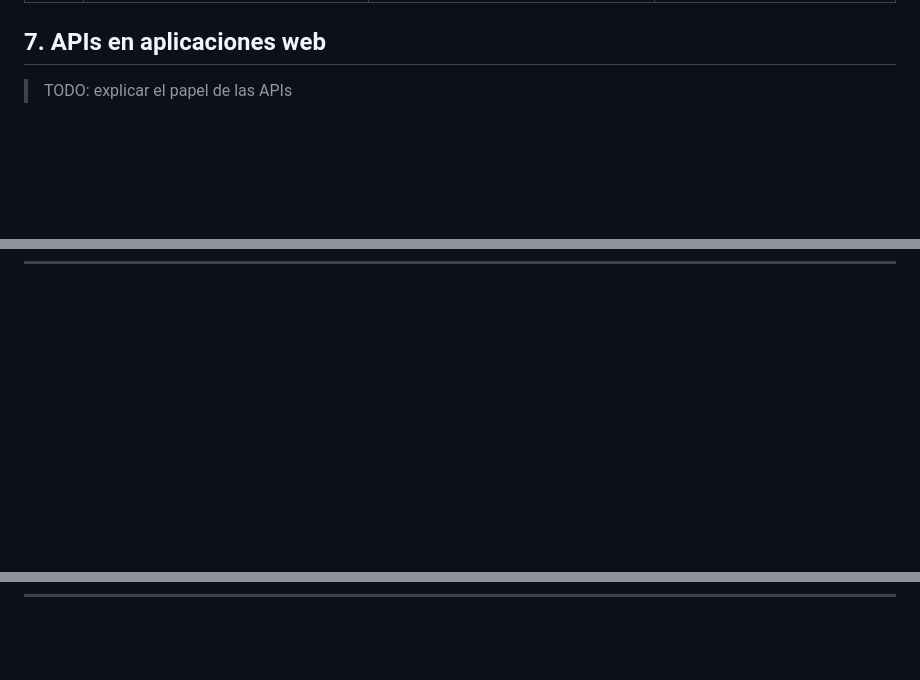
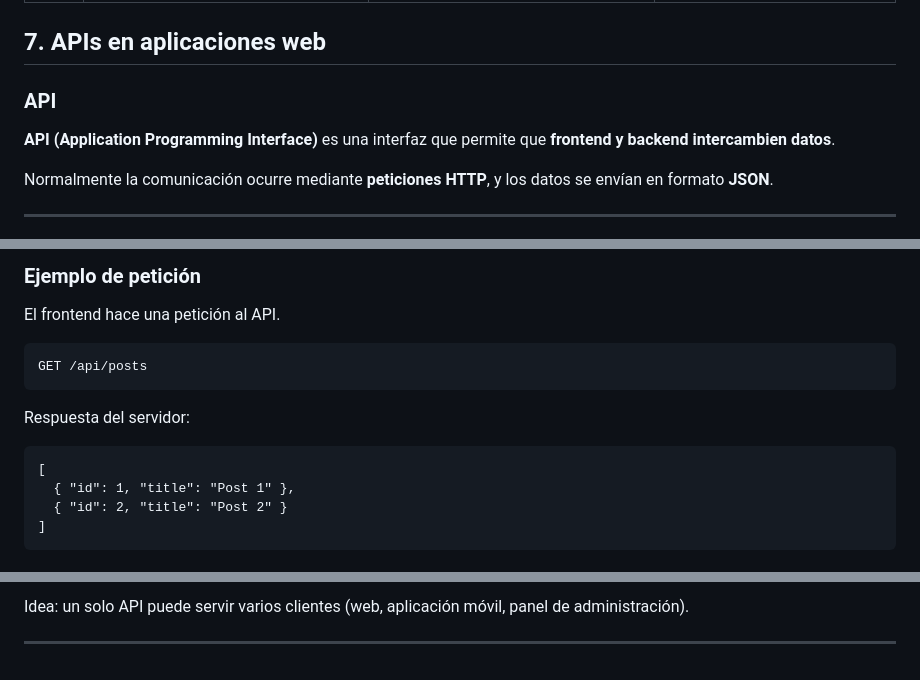
Before and after one commit to AlexJYad/F5-web-knowledge, a Markdown page: content/articles/capitulo-1.md, 3 parts joined by grey strips. GitHub-like rendering; blank space fills up the shorter version.

````diff
--- a/content/articles/capitulo-1.md
+++ b/content/articles/capitulo-1.md
@@ -335,6 +335,10 @@ SPA -.- SSR -.- SSG
 
 ## 7. APIs en aplicaciones web
 
-> TODO: explicar el papel de las APIs
+### API
+
+**API (Application Programming Interface)** es una interfaz que permite que **frontend y backend intercambien datos**.
+
+Normalmente la comunicación ocurre mediante **peticiones HTTP**, y los datos se envían en formato **JSON**.
 
 ---
@@ -340,0 +363,17 @@ SPA -.- SSR -.- SSG
+### Ejemplo de petición
+
+El frontend hace una petición al API.
+
+```
+GET /api/posts
+```
+
+Respuesta del servidor:
+
+```
+[
+  { "id": 1, "title": "Post 1" },
+  { "id": 2, "title": "Post 2" }
+]
+```
+
@@ -340,0 +407,3 @@ SPA -.- SSR -.- SSG
+Idea: un solo API puede servir varios clientes (web, aplicación móvil, panel de administración).
+
+---
````
Also changed, not shown: other parts of content/articles/capitulo-1.md (+45 -0 lines).
